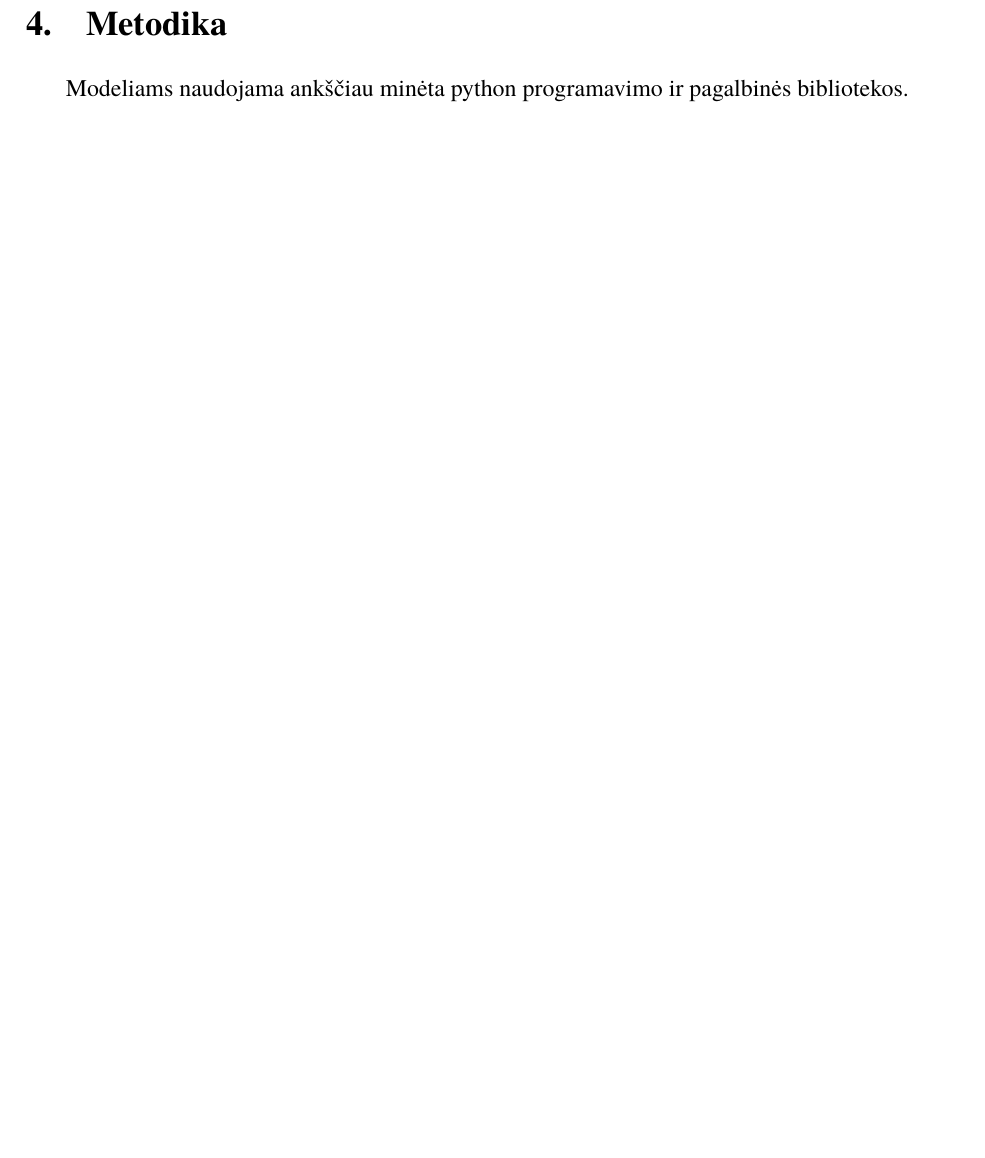
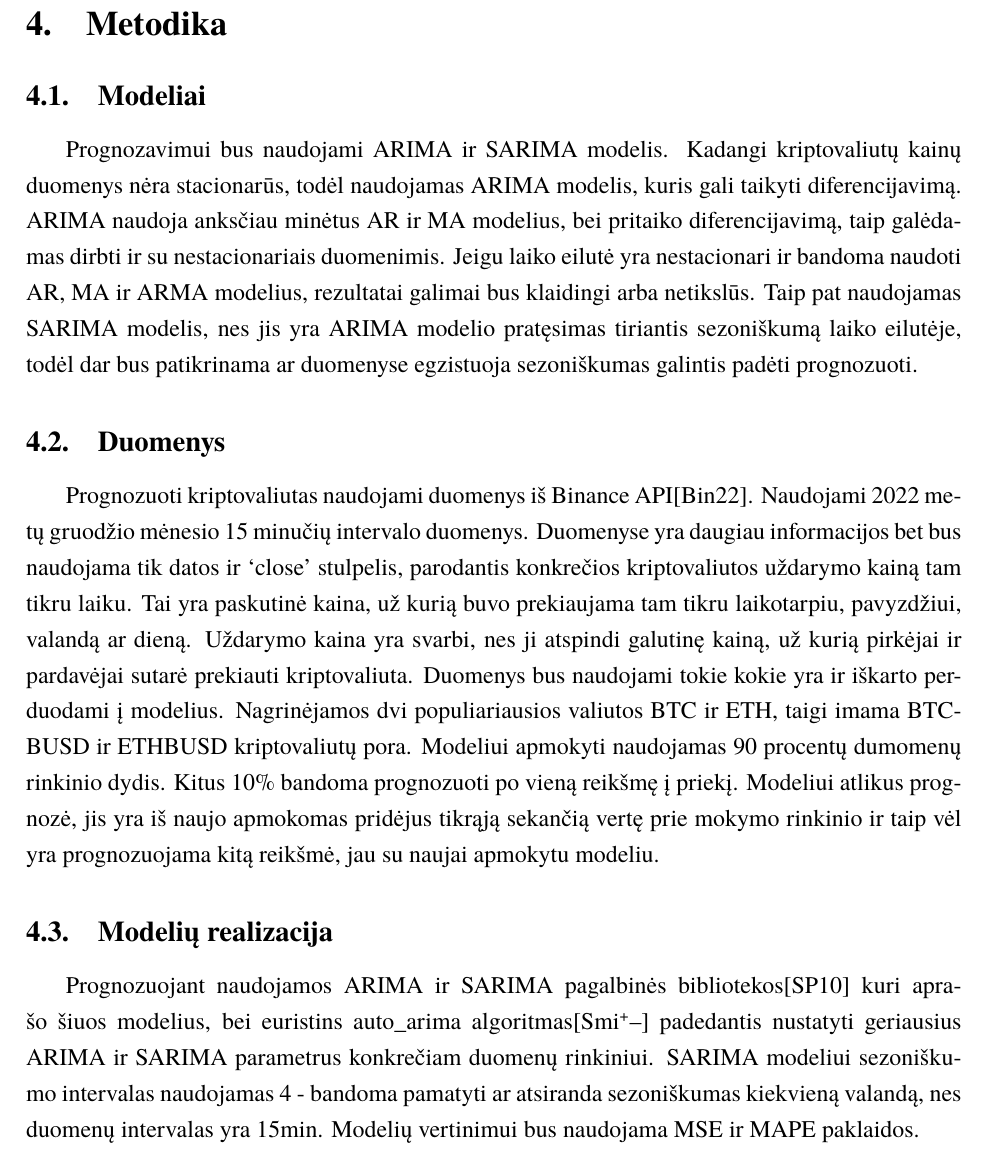
Before and after one commit to borada-bit/kursinis, a LaTeX document (kursinis.tex): part of page 13 of 20, cut so that both start at the same text, the shorter picture padded with empty space. Compiled offline with XeLaTeX; a missing font is replaced by an installed copy or a similar font.

Commit message:
add: methodology

```diff
--- a/kursinis.tex
+++ b/kursinis.tex
@@ -333,7 +333,34 @@ SARIMA galima išreikšti kaip ARIMA(p,d,q)(P,D,Q)[S], kur p,d,q standartiniai A
 D - sezoniškumo diferencijavimo laipsnis, Q - sezoniškumo slankiojo vidurkio laipsnis ir S - sezoniškumo ciklio ilgis.
 
 \section{Metodika}
-Modeliams naudojama ankščiau minėta python programavimo ir pagalbinės bibliotekos.
+
+\subsection{Modeliai}
+Prognozavimui bus naudojami ARIMA ir SARIMA modelis. Kadangi kriptovaliutų kainų duomenys nėra stacionarūs, todėl naudojamas ARIMA modelis, kuris gali taikyti diferencijavimą.
+ARIMA naudoja anksčiau minėtus AR ir MA modelius, bei pritaiko diferencijavimą, taip galėdamas dirbti ir su nestacionariais duomenimis.
+Jeigu laiko eilutė yra nestacionari ir bandoma naudoti AR, MA ir ARMA modelius, rezultatai galimai bus klaidingi arba netikslūs.
+Taip pat naudojamas SARIMA modelis, nes jis yra ARIMA modelio pratęsimas tiriantis sezoniškumą laiko eilutėje, todėl dar bus patikrinama ar duomenyse egzistuoja sezoniškumas
+galintis padėti prognozuoti.
+
+% since network is test, used highest volatility pairs
+\subsection{Duomenys}
+Prognozuoti kriptovaliutas naudojami duomenys iš Binance API\cite{binanceKlines}. Naudojami 2022 metų gruodžio mėnesio 15 minučių intervalo duomenys.
+Duomenyse yra daugiau informacijos bet bus naudojama tik datos ir `close' stulpelis, parodantis konkrečios kriptovaliutos uždarymo kainą tam tikru laiku. Tai yra paskutinė
+kaina, už kurią buvo prekiaujama tam tikru laikotarpiu, pavyzdžiui, valandą ar dieną. Uždarymo kaina yra svarbi, nes ji atspindi galutinę kainą, už kurią pirkėjai ir pardavėjai
+sutarė prekiauti kriptovaliuta. Duomenys bus naudojami tokie kokie yra ir iškarto perduodami į modelius. Nagrinėjamos dvi populiariausios valiutos BTC ir ETH, taigi imama
+BTCBUSD ir ETHBUSD kriptovaliutų pora. Modeliui apmokyti naudojamas 90 procentų dumomenų rinkinio dydis. Kitus 10\% bandoma prognozuoti po vieną reikšmę į priekį. Modeliui atlikus prognozė,
+jis yra iš naujo apmokomas pridėjus tikrąją sekančią vertę prie mokymo rinkinio ir taip vėl yra prognozuojama kitą reikšmė, jau su naujai apmokytu modeliu.
+
+% A detailed explanation of the model fitting process, including the specific parameters that you will be using for each of the AR models and any assumptions that you will be making.
+\subsection{Modelių realizacija}
+Prognozuojant naudojamos ARIMA ir SARIMA pagalbinės bibliotekos\cite{seabold2010statsmodels} kuri aprašo šiuos modelius,
+bei euristins auto\_arima algoritmas\cite{pmdarima} padedantis nustatyti geriausius ARIMA ir SARIMA parametrus konkrečiam duomenų rinkiniui.
+SARIMA modeliui sezoniškumo intervalas naudojamas 4 - bandoma pamatyti ar atsiranda sezoniškumas kiekvieną valandą, nes duomenų intervalas yra 15min.
+Modelių vertinimui bus naudojama MSE ir MAPE paklaidos.
+
+% An evaluation of the performance of your models against the actual crypto prices, and a discussion of how well your models were able to predict future prices.
+% A schematic or flowchart that visually illustrates the steps of your methodology, which will help your readers understand the process you used.
+% A discussion of any evaluation metrics you will be using to assess the performance of your models, such as mean squared error or Akaike information criterion.
+
 
 \section{Prognozės}
 Prognozuoti kriptovaliutas naudojami duomenys iš Binance API\cite{binanceKlines}, imant 2022 metų gruodžio mėnesio 15 minučių intervalo duomenis.
```
